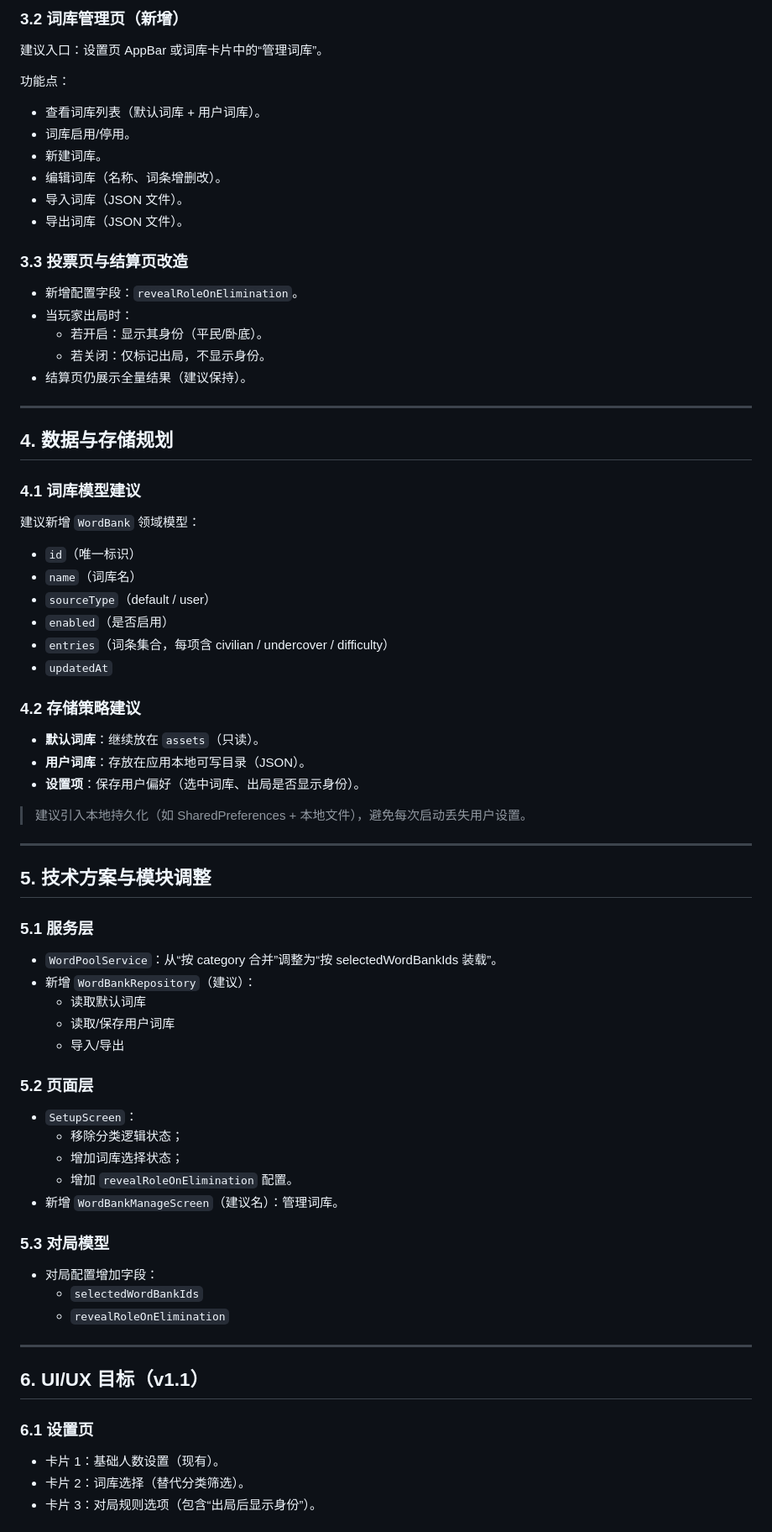
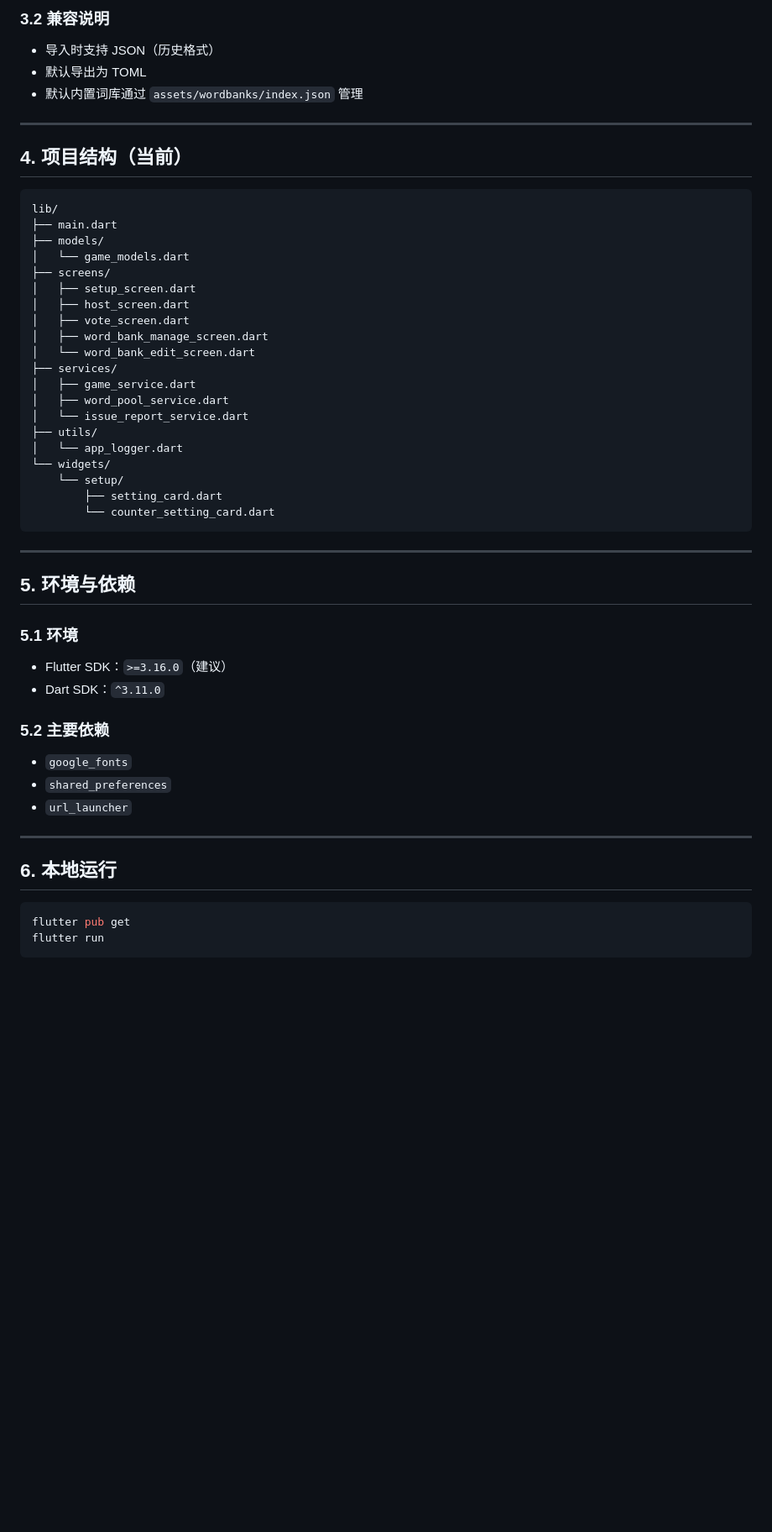
Before and after one commit to MistyDissipate/who-is-the-undercover, a Markdown page: README.md, the part around one of its changes. Shown at 84% size. Drawn GitHub-style; blank space fills up the shorter version.

Commit message:
feat: update README to reflect v1.1 features and project status

````diff
--- a/README.md
+++ b/README.md
@@ -54,75 +78,55 @@
 
-### 3.2 词库管理页（新增）
-
-建议入口：设置页 AppBar 或词库卡片中的“管理词库”。
-
-功能点：
-- 查看词库列表（默认词库 + 用户词库）。
-- 词库启用/停用。
-- 新建词库。
-- 编辑词库（名称、词条增删改）。
-- 导入词库（JSON 文件）。
-- 导出词库（JSON 文件）。
-
-### 3.3 投票页与结算页改造
-
-- 新增配置字段：`revealRoleOnElimination`。
-- 当玩家出局时：
-  - 若开启：显示其身份（平民/卧底）。
-  - 若关闭：仅标记出局，不显示身份。
-- 结算页仍展示全量结果（建议保持）。
+### 3.2 兼容说明
+- 导入时支持 JSON（历史格式）
+- 默认导出为 TOML
+- 默认内置词库通过 `assets/wordbanks/index.json` 管理
 
 ---
 
-## 4. 数据与存储规划
+## 4. 项目结构（当前）
 
-### 4.1 词库模型建议
-
-建议新增 `WordBank` 领域模型：
-- `id`（唯一标识）
-- `name`（词库名）
-- `sourceType`（default / user）
-- `enabled`（是否启用）
-- `entries`（词条集合，每项含 civilian / undercover / difficulty）
-- `updatedAt`
-
-### 4.2 存储策略建议
-
-- **默认词库**：继续放在 `assets`（只读）。
-- **用户词库**：存放在应用本地可写目录（JSON）。
-- **设置项**：保存用户偏好（选中词库、出局是否显示身份）。
-
-> 建议引入本地持久化（如 SharedPreferences + 本地文件），避免每次启动丢失用户设置。
+```text
+lib/
+├── main.dart
+├── models/
+│   └── game_models.dart
+├── screens/
+│   ├── setup_screen.dart
+│   ├── host_screen.dart
+│   ├── vote_screen.dart
+│   ├── word_bank_manage_screen.dart
+│   └── word_bank_edit_screen.dart
+├── services/
+│   ├── game_service.dart
+│   ├── word_pool_service.dart
+│   └── issue_report_service.dart
+├── utils/
+│   └── app_logger.dart
+└── widgets/
+    └── setup/
+        ├── setting_card.dart
+        └── counter_setting_card.dart
+```
 
 ---
 
-## 5. 技术方案与模块调整
+## 5. 环境与依赖
 
-### 5.1 服务层
-- `WordPoolService`：从“按 category 合并”调整为“按 selectedWordBankIds 装载”。
-- 新增 `WordBankRepository`（建议）：
-  - 读取默认词库
-  - 读取/保存用户词库
-  - 导入/导出
+### 5.1 环境
+- Flutter SDK：`>=3.16.0`（建议）
+- Dart SDK：`^3.11.0`
 
-### 5.2 页面层
-- `SetupScreen`：
-  - 移除分类逻辑状态；
-  - 增加词库选择状态；
-  - 增加 `revealRoleOnElimination` 配置。
-- 新增 `WordBankManageScreen`（建议名）：管理词库。
-
-### 5.3 对局模型
-- 对局配置增加字段：
-  - `selectedWordBankIds`
-  - `revealRoleOnElimination`
+### 5.2 主要依赖
+- `google_fonts`
+- `shared_preferences`
+- `url_launcher`
 
 ---
 
-## 6. UI/UX 目标（v1.1）
+## 6. 本地运行
 
-### 6.1 设置页
-- 卡片 1：基础人数设置（现有）。
-- 卡片 2：词库选择（替代分类筛选）。
-- 卡片 3：对局规则选项（包含“出局后显示身份”）。
+```bash
+flutter pub get
+flutter run
+```
 
````
Also changed, not shown: other parts of README.md (+71 -80 lines).
